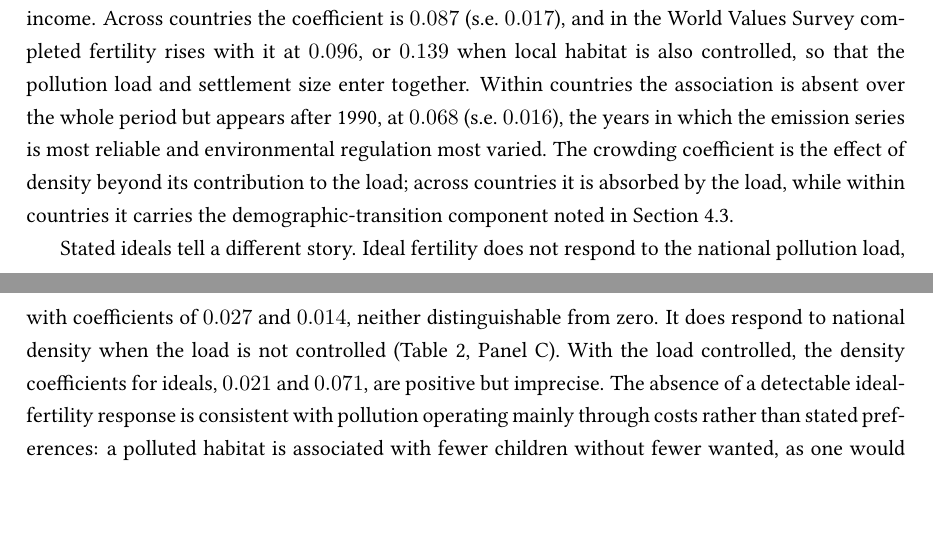
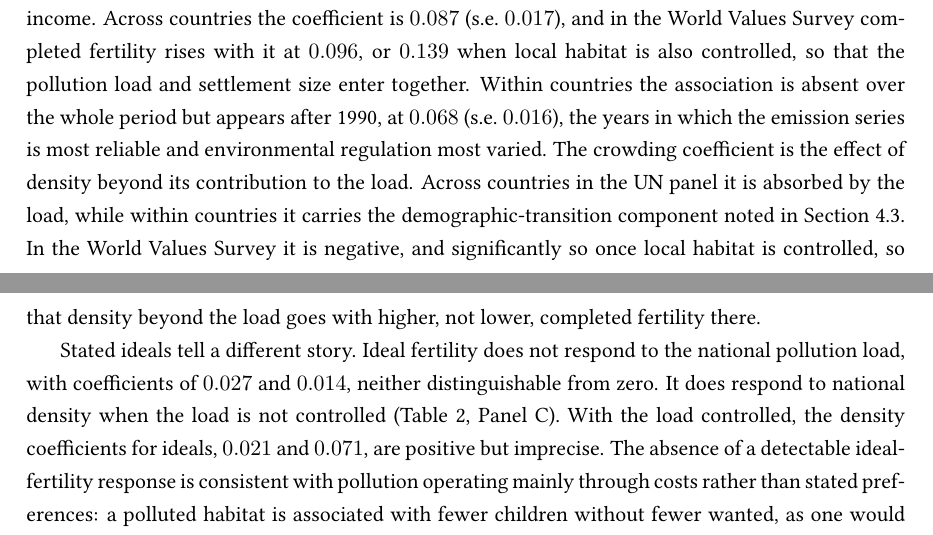
Before and after one commit to ratbekd/population-growth-long-run, a LaTeX paper (Population_growth_22.tex): two parts of pages 23 and 24 of 54, joined at a grey line, cut so that both start at the same text. Compiled offline with pdfLaTeX.

Commit message:
Revise empirical section for consistency with its tables
Excludes the education price from the mechanisms that generate the
gradient, reports the sign of the WVS crowding coefficient, corrects the
measurement-error argument for stated ideals, uses one term for the
religious-attendance control, and retitles the inversion subsection.

Co-Authored-By: Claude Opus 5.5 <noreply@anthropic.com>
Claude-Session: https://claude.ai/code/session_01A6okZNK2KGuxPjqnr7UuPi

```diff
--- a/Population_growth_22.tex
+++ b/Population_growth_22.tex
@@ -1361,9 +1361,11 @@ Values Survey completed fertility rises with it at $0.096$, or $0.139$ when loca
 controlled, so that the pollution load and settlement size enter together. Within countries the
 association is absent over the whole period but appears after 1990, at $0.068$ (s.e.\ $0.016$), the
 years in which the emission series is most reliable and environmental regulation most varied. The
-crowding coefficient is the effect of density beyond its contribution to the load; across countries it
-is absorbed by the load, while within countries it carries the demographic-transition component noted
-in Section~\ref{sub:xi}.
+crowding coefficient is the effect of density beyond its contribution to the load. Across countries in
+the UN panel it is absorbed by the load, while within countries it carries the demographic-transition
+component noted in Section~\ref{sub:xi}. In the World Values Survey it is negative, and significantly so
+once local habitat is controlled, so that density beyond the load goes with higher, not lower,
+completed fertility there.
 
 Stated ideals tell a different story. Ideal fertility does not respond to the national pollution load,
 with coefficients of $0.027$ and $0.014$, neither distinguishable from zero. It does respond to national
```
Also changed, not shown: Population_growth_22.tex (14 more changed lines).
